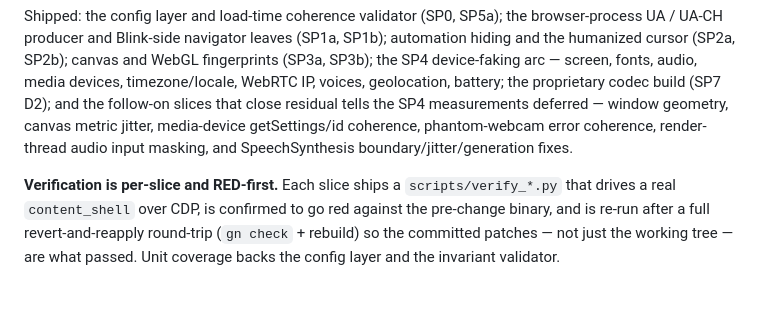
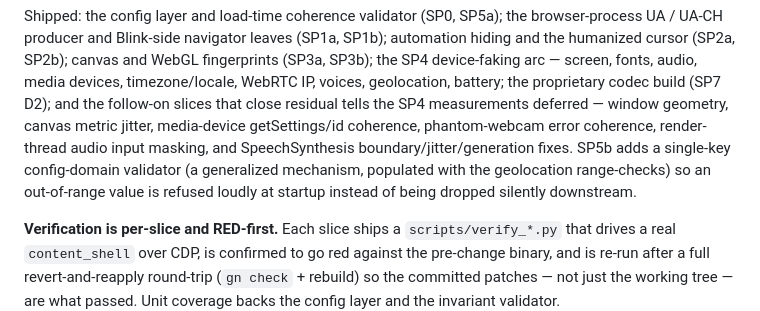
Before and after one commit to lang315/camoucrome, a Markdown page: README.md, the part around the change. Rendered like a GitHub page; blank space fills up the shorter version.

Commit message:
docs(sp5b): record the config-domain validator across roadmap, README, ledger
Mark geo-ii's "out-of-range config validation" bullet shipped as SP5b (the
validator landed as a generalized single-key domain mechanism with a geo-only
table); add the README "Shipped:" clause and the SDD progress ledger entry.

Co-Authored-By: Claude Opus 4.8 <noreply@anthropic.com>

```diff
--- a/README.md
+++ b/README.md
@@ -19,7 +19,10 @@ devices, timezone/locale, WebRTC IP, voices, geolocation, battery; the proprieta
 codec build (SP7 D2); and the follow-on slices that close residual tells the SP4
 measurements deferred — window geometry, canvas metric jitter, media-device
 getSettings/id coherence, phantom-webcam error coherence, render-thread audio input
-masking, and SpeechSynthesis boundary/jitter/generation fixes.
+masking, and SpeechSynthesis boundary/jitter/generation fixes. SP5b adds a
+single-key config-domain validator (a generalized mechanism, populated with the
+geolocation range-checks) so an out-of-range value is refused loudly at startup
+instead of being dropped silently downstream.
 
 **Verification is per-slice and RED-first.** Each slice ships a `scripts/verify_*.py`
 that drives a real `content_shell` over CDP, is confirmed to go red against the
```
Also changed, not shown: 1 other file.
